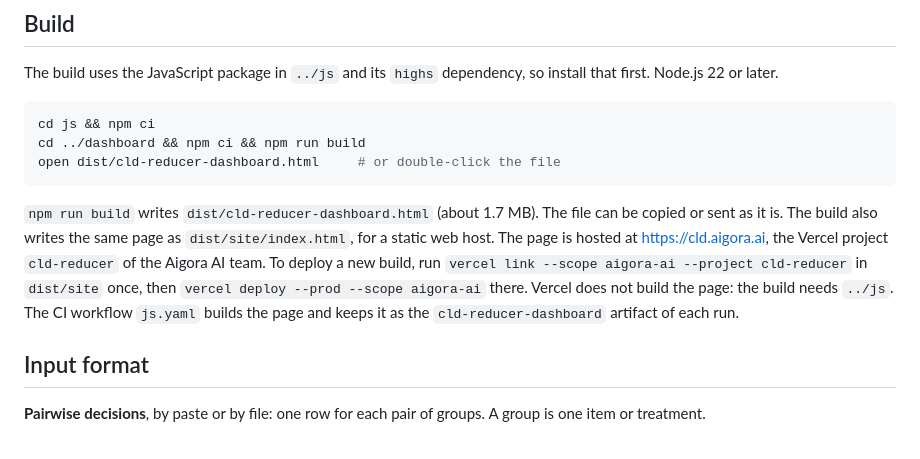
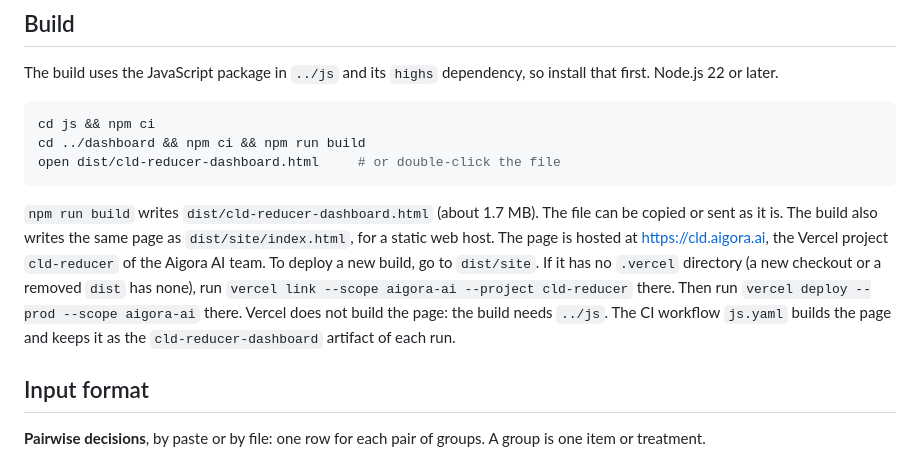
Before and after one commit to aigorahub/cld-reducer, a Markdown page: dashboard/README.md, the part around the change. Rendered like a GitHub page.

Commit message:
Link dist/site again when it has no .vercel directory
The link of the Vercel project is in the ignored build directory, so a new checkout or a removed dist directory does not have it.

````diff
--- a/dashboard/README.md
+++ b/dashboard/README.md
@@ -18,7 +18,7 @@ cd ../dashboard && npm ci && npm run build
 open dist/cld-reducer-dashboard.html     # or double-click the file
 ```
 
-`npm run build` writes `dist/cld-reducer-dashboard.html` (about 1.7 MB). The file can be copied or sent as it is. The build also writes the same page as `dist/site/index.html`, for a static web host. The page is hosted at <https://cld.aigora.ai>, the Vercel project `cld-reducer` of the Aigora AI team. To deploy a new build, run `vercel link --scope aigora-ai --project cld-reducer` in `dist/site` once, then `vercel deploy --prod --scope aigora-ai` there. Vercel does not build the page: the build needs `../js`. The CI workflow `js.yaml` builds the page and keeps it as the `cld-reducer-dashboard` artifact of each run.
+`npm run build` writes `dist/cld-reducer-dashboard.html` (about 1.7 MB). The file can be copied or sent as it is. The build also writes the same page as `dist/site/index.html`, for a static web host. The page is hosted at <https://cld.aigora.ai>, the Vercel project `cld-reducer` of the Aigora AI team. To deploy a new build, go to `dist/site`. If it has no `.vercel` directory (a new checkout or a removed `dist` has none), run `vercel link --scope aigora-ai --project cld-reducer` there. Then run `vercel deploy --prod --scope aigora-ai` there. Vercel does not build the page: the build needs `../js`. The CI workflow `js.yaml` builds the page and keeps it as the `cld-reducer-dashboard` artifact of each run.
 
 ## Input format
 
````
